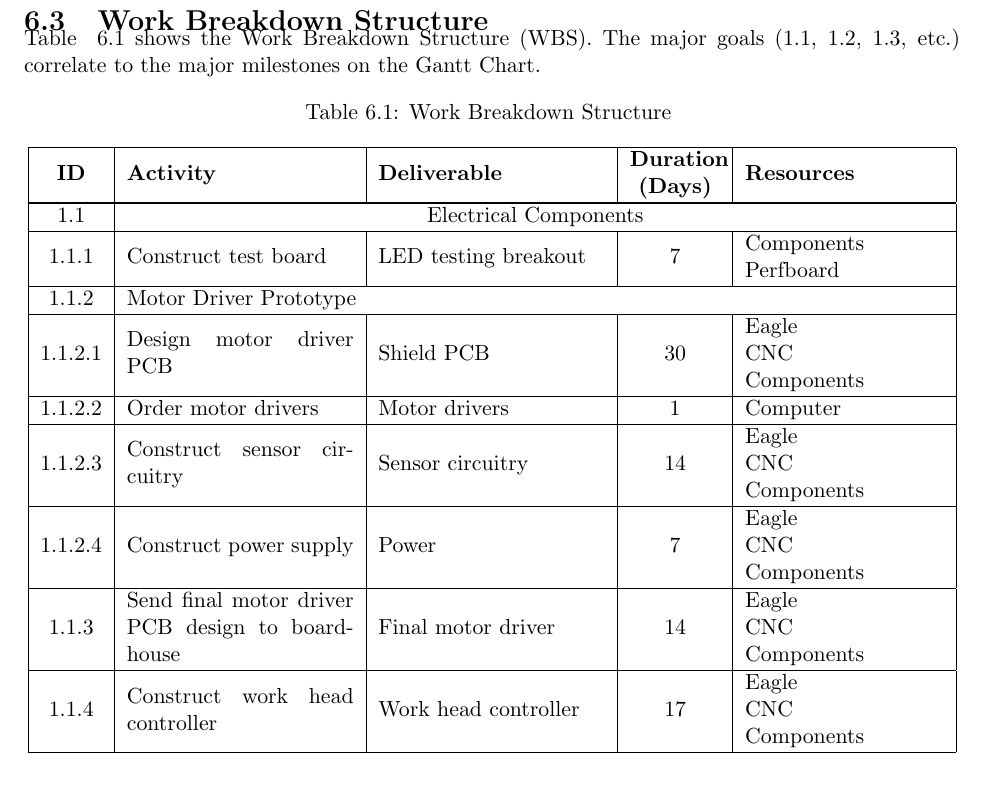
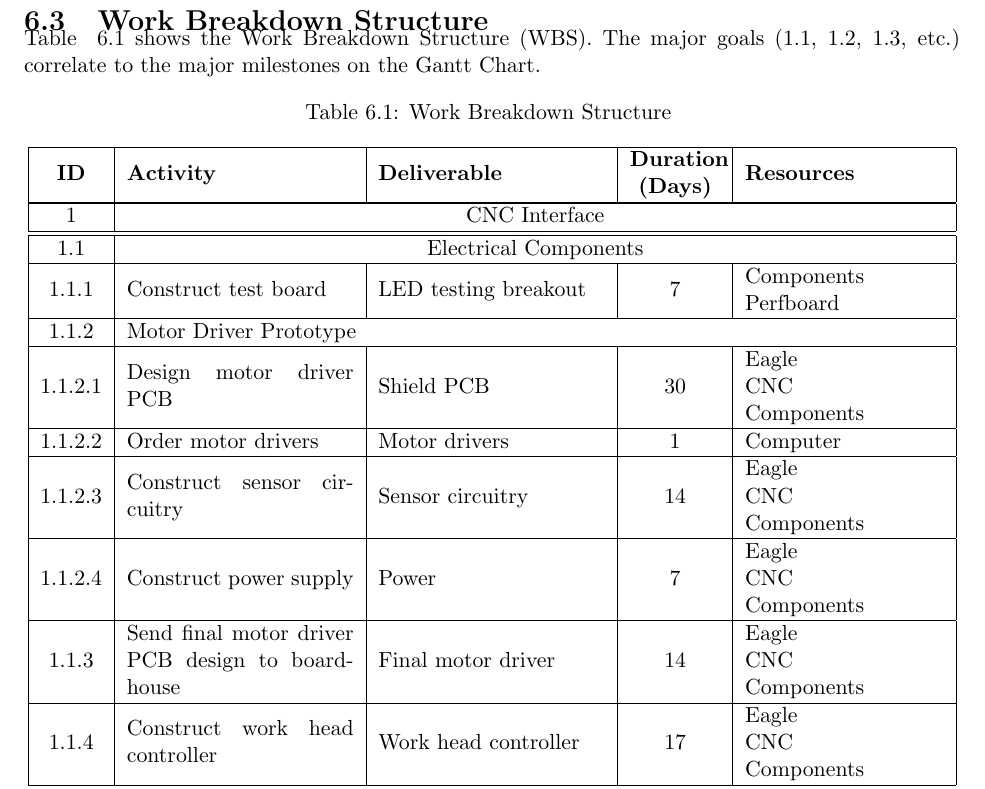
Before and after one commit to emilton/project-reports, a LaTeX thesis (project-proposal/main.tex, which reads project-proposal/project-plan.tex): part of page 21 of 40, cut so that both start at the same text. Compiled offline with pdfLaTeX.

Commit message:
Added Top level to WBS

```diff
--- a/project-proposal/project-plan.tex
+++ b/project-proposal/project-plan.tex
@@ -50,6 +50,7 @@ Table ~\ref{table:wbs} shows the \gls{wbs}. The major goals (1.1, 1.2, 1.3, etc.
 	\endfoot \hline
 	\endlastfoot
 
+	\hline 1 & \multicolumn{4}{c|}{CNC Interface} \\ \hline
 	\hline 1.1 & \multicolumn{4}{c|}{Electrical Components} \\ \hline
 	1.1.1 & Construct test board & LED testing breakout & 7 & Components\newline Perfboard \\ \hline
 	1.1.2 & \multicolumn{4}{l|}{Motor Driver Prototype} \\ \hline
```
